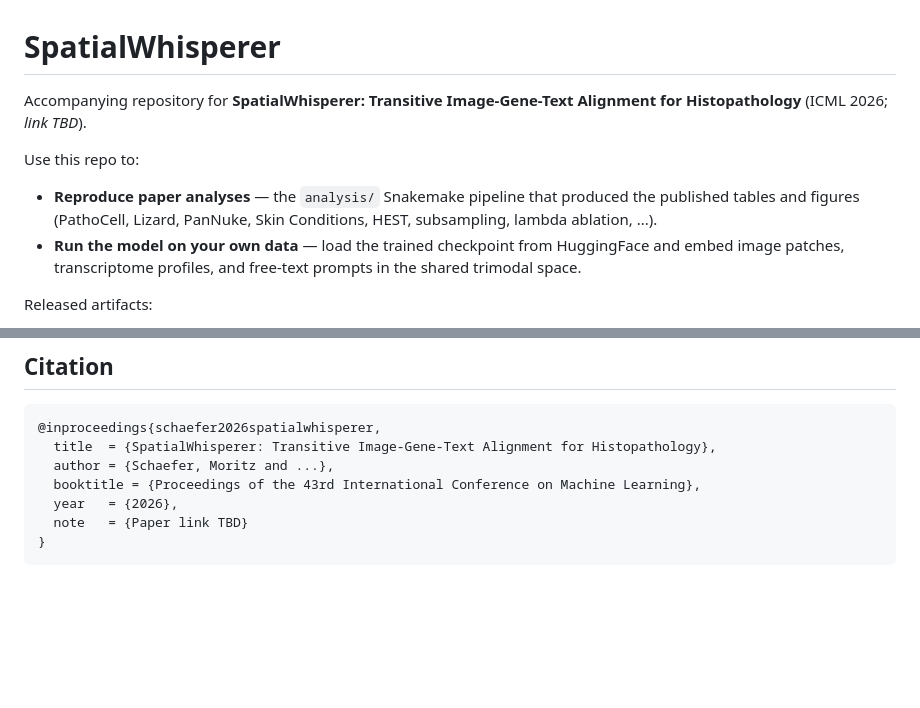
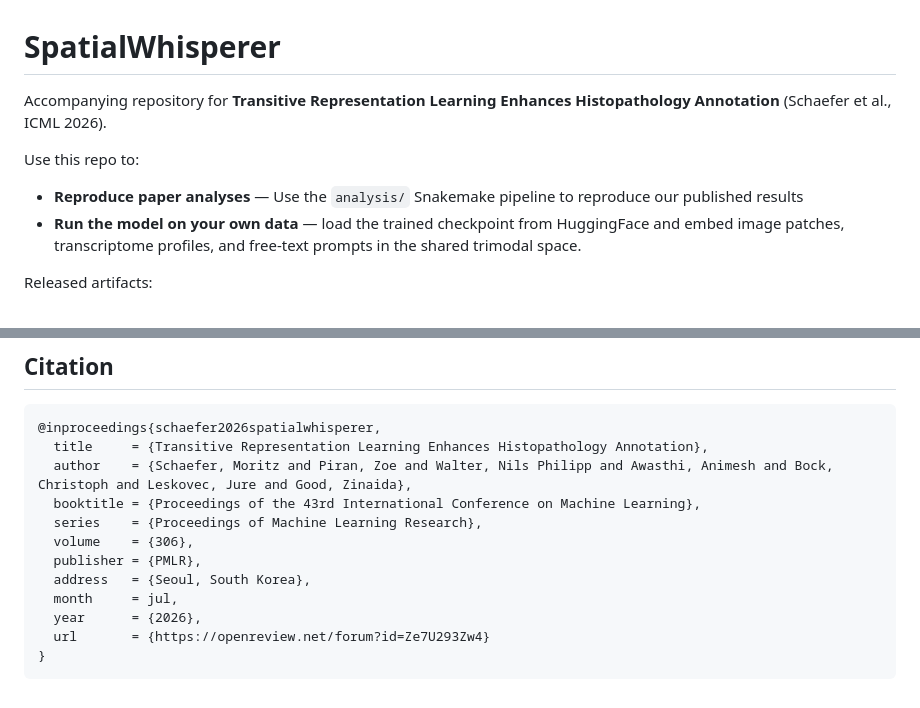
Before and after one commit to zinagoodlab/spatialwhisperer, a Markdown page: README.md, 2 parts joined by grey strips. Drawn GitHub-style; blank space fills up the shorter version.

Commit message:
README: correct paper title and citation
Use the camera-ready title "Transitive Representation Learning Enhances
Histopathology Annotation" with full author list (Schaefer, Piran, Walter,
Awasthi, Bock, Leskovec, Good). Replace "arXiv link forthcoming" with the
OpenReview URL (https://openreview.net/forum?id=Ze7U293Zw4).

````diff
--- a/README.md
+++ b/README.md
@@ -1,13 +1,12 @@
 # SpatialWhisperer
 
-Accompanying repository for **SpatialWhisperer: Transitive Image-Gene-Text
-Alignment for Histopathology** (ICML 2026; *link TBD*).
+Accompanying repository for **Transitive Representation Learning Enhances
+Histopathology Annotation** (Schaefer et al., ICML 2026).
 
 Use this repo to:
 
-- **Reproduce paper analyses** &mdash; the `analysis/` Snakemake pipeline that
-  produced the published tables and figures (PathoCell, Lizard, PanNuke,
-  Skin Conditions, HEST, subsampling, lambda ablation, ...).
+- **Reproduce paper analyses** &mdash; Use the `analysis/` Snakemake pipeline to
+  reproduce our published results
 - **Run the model on your own data** &mdash; load the trained checkpoint from
   HuggingFace and embed image patches, transcriptome profiles, and free-text
   prompts in the shared trimodal space.
@@ -199,10 +198,15 @@ their own licenses on HuggingFace.
 
 ```bibtex
 @inproceedings{schaefer2026spatialwhisperer,
-  title  = {SpatialWhisperer: Transitive Image-Gene-Text Alignment for Histopathology},
-  author = {Schaefer, Moritz and ...},
+  title     = {Transitive Representation Learning Enhances Histopathology Annotation},
+  author    = {Schaefer, Moritz and Piran, Zoe and Walter, Nils Philipp and Awasthi, Animesh and Bock, Christoph and Leskovec, Jure and Good, Zinaida},
   booktitle = {Proceedings of the 43rd International Conference on Machine Learning},
-  year   = {2026},
-  note   = {Paper link TBD}
+  series    = {Proceedings of Machine Learning Research},
+  volume    = {306},
+  publisher = {PMLR},
+  address   = {Seoul, South Korea},
+  month     = jul,
+  year      = {2026},
+  url       = {https://openreview.net/forum?id=Ze7U293Zw4}
 }
 ```
````
Also changed, not shown: other parts of README.md (+1 -1 lines).
